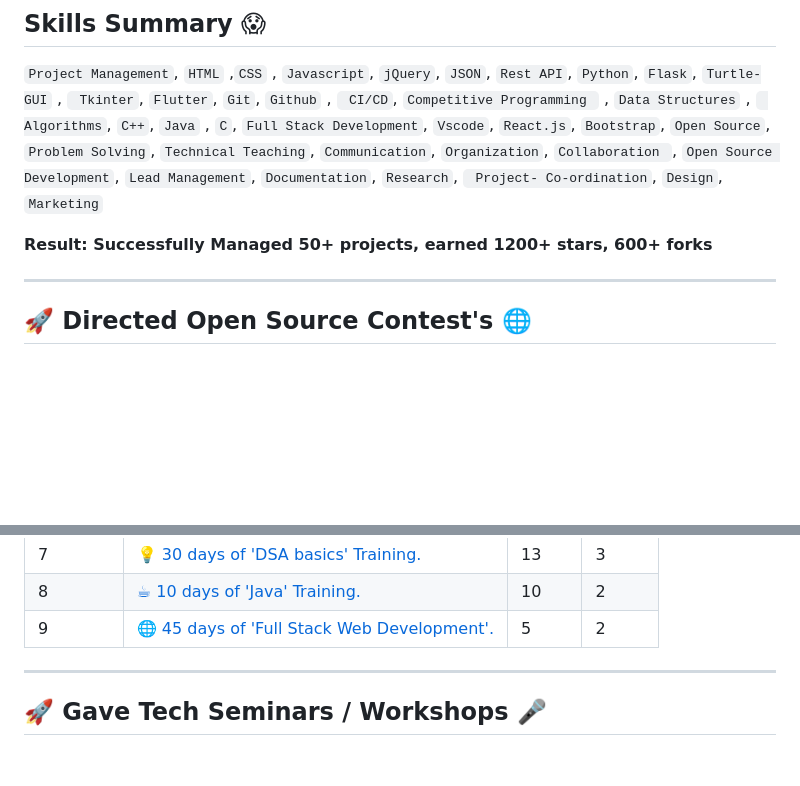
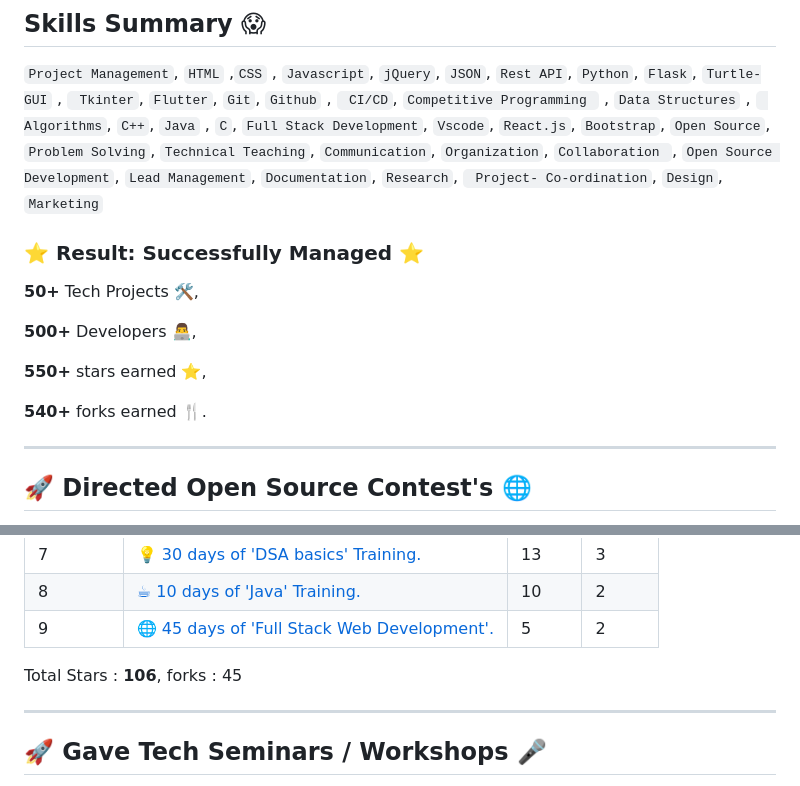
Before and after one commit to shreyamalogi/MyBestWorks, a Markdown page: TechPreneur-Portfolio.md, 2 parts joined by grey strips. GitHub-like rendering; blank space fills up the shorter version.

```diff
--- a/TechPreneur-Portfolio.md
+++ b/TechPreneur-Portfolio.md
@@ -7,7 +7,16 @@ using my Project Management Abilities.
 ## Skills Summary 😱
 `Project Management`, `HTML` ,`CSS` , `Javascript`, `jQuery`, `JSON`, `Rest API`, `Python`, `Flask`, `Turtle-GUI` , ` Tkinter`, `Flutter`, `Git`, `Github` , ` CI/CD`, `Competitive Programming ` , `Data Structures` , ` Algorithms`, `C++`, `Java` , `C`, `Full Stack Development`, `Vscode`, `React.js`, `Bootstrap`, `Open Source`, `Problem Solving`, `Technical Teaching`, `Communication`, `Organization`, `Collaboration `, `Open Source Development`, `Lead Management`, `Documentation`, `Research`, ` Project- Co-ordination`, `Design`, `Marketing`
 
-**Result: Successfully Managed 50+ projects, earned 1200+ stars, 600+ forks**
+### ⭐️ Result: Successfully Managed ⭐️
+
+**50+** Tech Projects 🛠️,
+
+**500+** Developers 👨‍💻,
+
+**550+** stars earned ⭐️,
+
+**540+** forks earned 🍴.
+
 
 ---
 
@@ -87,7 +96,7 @@ Provided rigorous **technical training and resources to programmers worldwide**,
 | 8       | [☕ 10 days of 'Java' Training.](https://github.com/CodeMacrocosm/JAVA-BOOK)                |   10    |       2|
 | 9       | [🌐 45 days of 'Full Stack Web Development'.](https://github.com/CodeMacrocosm/WEBD-BOOK) |    5   |      2 |
 
-
+Total Stars : **106**, forks : 45
 
 ---
 
```
